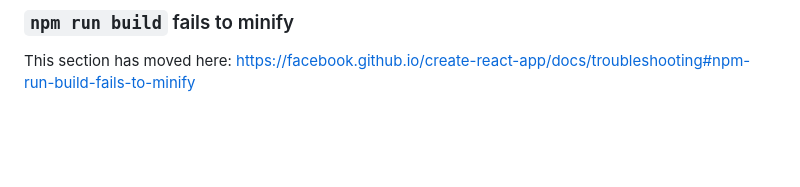
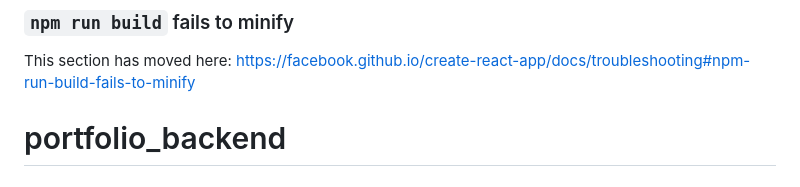
Before and after one commit to OmreFrauk/my_portfolio, a Markdown page: README.md, the part around the change. Drawn GitHub-style; blank space fills up the shorter version.

```diff
--- a/README.md
+++ b/README.md
@@ -68,3 +68,4 @@ This section has moved here: [https://facebook.github.io/create-react-app/docs/d
 ### `npm run build` fails to minify
 
 This section has moved here: [https://facebook.github.io/create-react-app/docs/troubleshooting#npm-run-build-fails-to-minify](https://facebook.github.io/create-react-app/docs/troubleshooting#npm-run-build-fails-to-minify)
+# portfolio_backend
```
